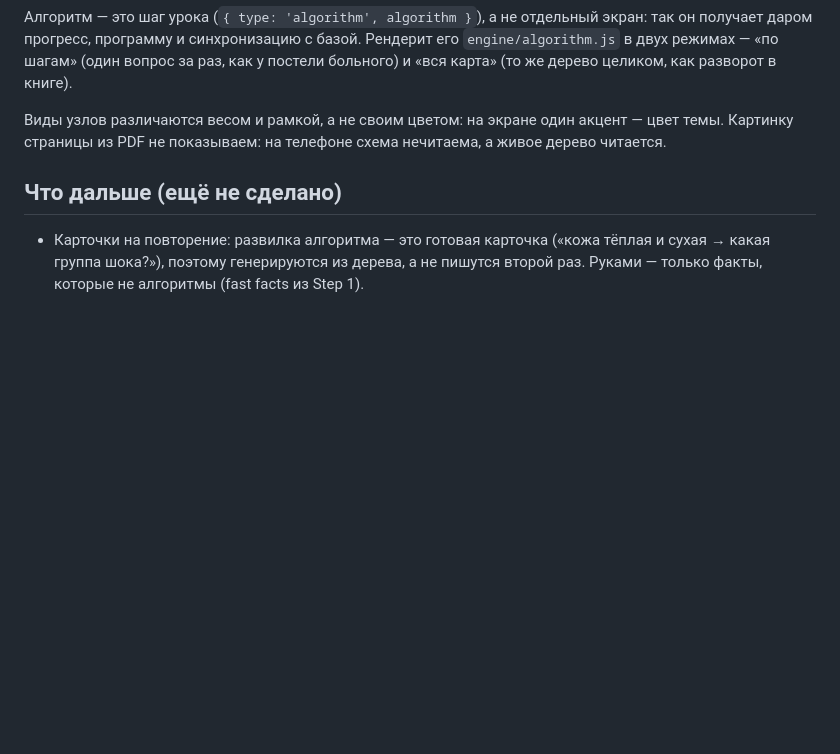
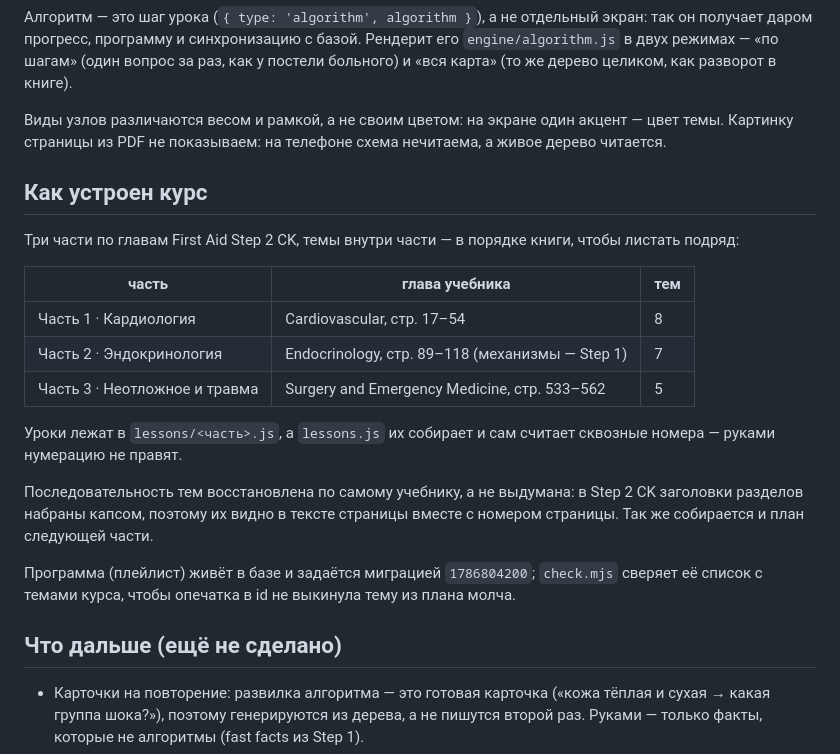
Before and after one commit to dcfrqb/langlab, a Markdown page: content/medicine/README.md, the part around the change. Rendered like a GitHub page; blank space fills up the shorter version.

Commit message:
Документация: состав курса и три части
Co-Authored-By: Claude Opus 5 <noreply@anthropic.com>

```diff
--- a/content/medicine/README.md
+++ b/content/medicine/README.md
@@ -148,6 +148,27 @@ iLovePDF. Тогда `extract.py` снимает номер с колонтит
 цвет темы. Картинку страницы из PDF не показываем: на телефоне схема нечитаема,
 а живое дерево читается.
 
+## Как устроен курс
+
+Три части по главам First Aid Step 2 CK, темы внутри части — в порядке книги,
+чтобы листать подряд:
+
+| часть | глава учебника | тем |
+|---|---|---|
+| Часть 1 · Кардиология | Cardiovascular, стр. 17–54 | 8 |
+| Часть 2 · Эндокринология | Endocrinology, стр. 89–118 (механизмы — Step 1) | 7 |
+| Часть 3 · Неотложное и травма | Surgery and Emergency Medicine, стр. 533–562 | 5 |
+
+Уроки лежат в `lessons/<часть>.js`, а `lessons.js` их собирает и сам считает сквозные
+номера — руками нумерацию не правят.
+
+Последовательность тем восстановлена по самому учебнику, а не выдумана: в Step 2 CK
+заголовки разделов набраны капсом, поэтому их видно в тексте страницы вместе с номером
+страницы. Так же собирается и план следующей части.
+
+Программа (плейлист) живёт в базе и задаётся миграцией `1786804200`; `check.mjs` сверяет
+её список с темами курса, чтобы опечатка в id не выкинула тему из плана молча.
+
 ## Что дальше (ещё не сделано)
 
 - Карточки на повторение: развилка алгоритма — это готовая карточка
```
Also changed, not shown: ROADMAP.md (+1 -1 lines).
